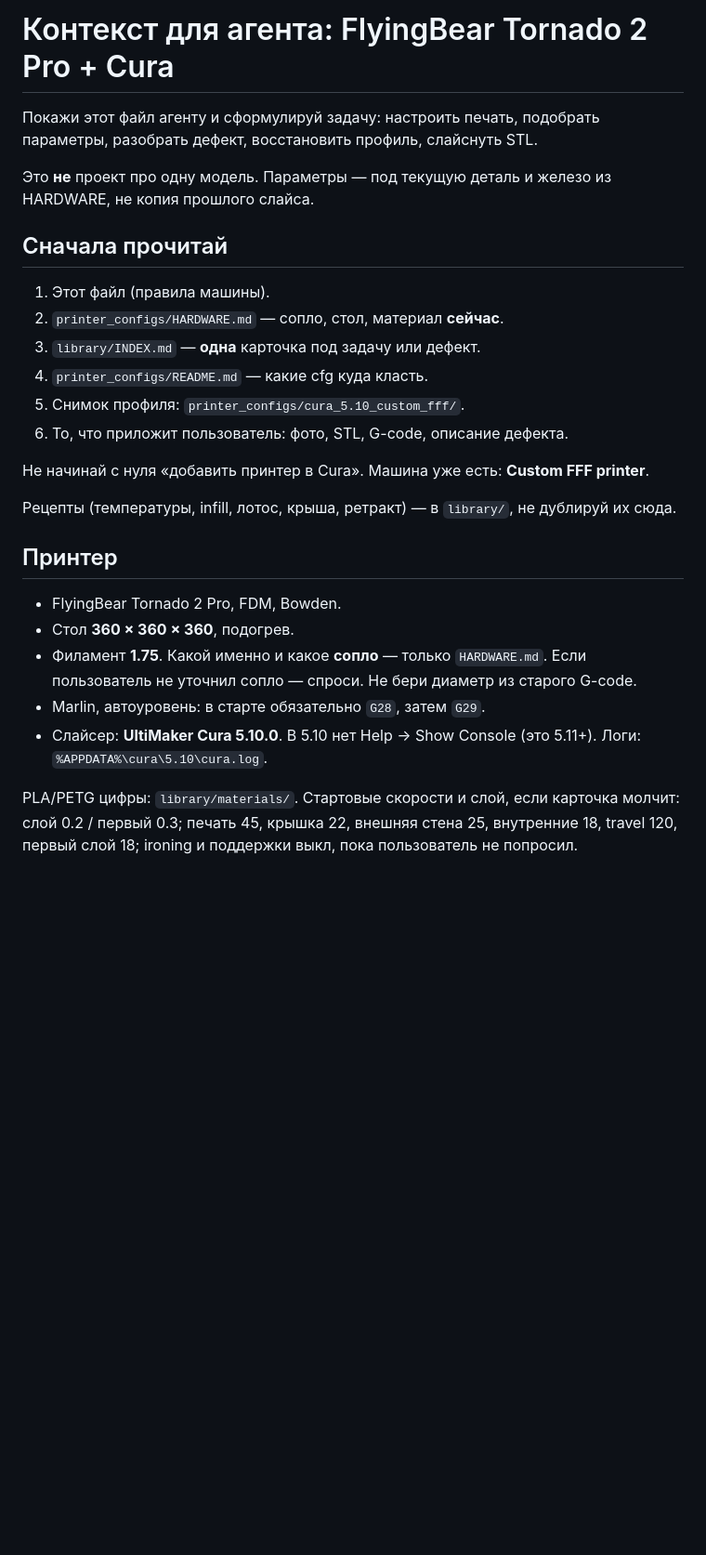
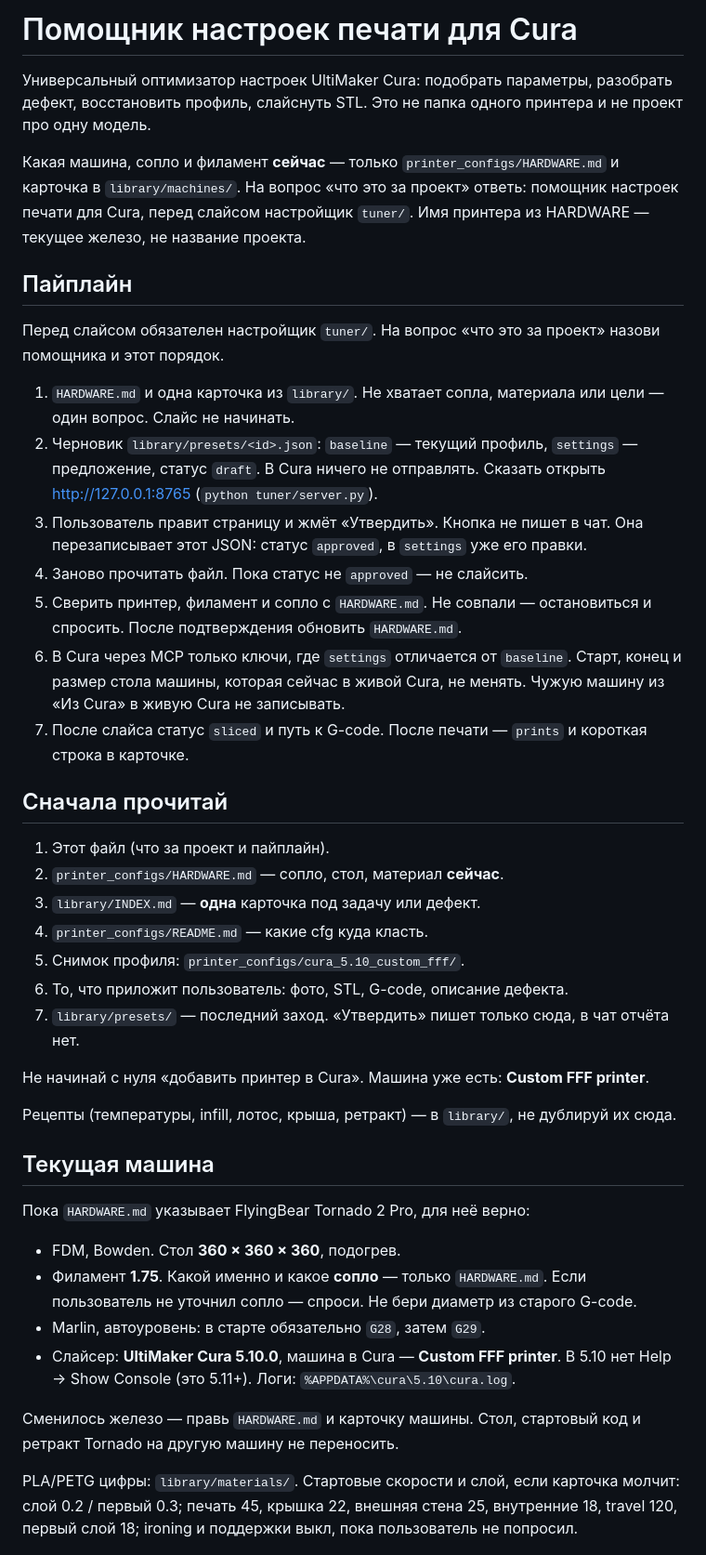
Before and after one commit to metronidazollover-lgtm/printer, a Markdown page: AGENTS.md, the part around one of its changes. Shown at 93% size. Rendered like a GitHub page; blank space fills up the shorter version.

Commit message:
Describe the project as a Cura settings helper and add a public README.
Co-authored-by: Cursor <cursoragent@cursor.com>

```diff
--- a/AGENTS.md
+++ b/AGENTS.md
@@ -1,29 +1,45 @@
-# Контекст для агента: FlyingBear Tornado 2 Pro + Cura
+# Помощник настроек печати для Cura
 
-Покажи этот файл агенту и сформулируй задачу: настроить печать, подобрать параметры, разобрать дефект, восстановить профиль, слайснуть STL.
+Универсальный оптимизатор настроек UltiMaker Cura: подобрать параметры, разобрать дефект, восстановить профиль, слайснуть STL. Это не папка одного принтера и не проект про одну модель.
 
-Это **не** проект про одну модель. Параметры — под текущую деталь и железо из HARDWARE, не копия прошлого слайса.
+Какая машина, сопло и филамент **сейчас** — только `printer_configs/HARDWARE.md` и карточка в `library/machines/`. На вопрос «что это за проект» ответь: помощник настроек печати для Cura, перед слайсом настройщик `tuner/`. Имя принтера из HARDWARE — текущее железо, не название проекта.
+
+## Пайплайн
+
+Перед слайсом обязателен настройщик `tuner/`. На вопрос «что это за проект» назови помощника и этот порядок.
+
+1. `HARDWARE.md` и одна карточка из `library/`. Не хватает сопла, материала или цели — один вопрос. Слайс не начинать.
+2. Черновик `library/presets/<id>.json`: `baseline` — текущий профиль, `settings` — предложение, статус `draft`. В Cura ничего не отправлять. Сказать открыть http://127.0.0.1:8765 (`python tuner/server.py`).
+3. Пользователь правит страницу и жмёт «Утвердить». Кнопка не пишет в чат. Она перезаписывает этот JSON: статус `approved`, в `settings` уже его правки.
+4. Заново прочитать файл. Пока статус не `approved` — не слайсить.
+5. Сверить принтер, филамент и сопло с `HARDWARE.md`. Не совпали — остановиться и спросить. После подтверждения обновить `HARDWARE.md`.
+6. В Cura через MCP только ключи, где `settings` отличается от `baseline`. Старт, конец и размер стола машины, которая сейчас в живой Cura, не менять. Чужую машину из «Из Cura» в живую Cura не записывать.
+7. После слайса статус `sliced` и путь к G-code. После печати — `prints` и короткая строка в карточке.
 
 ## Сначала прочитай
 
-1. Этот файл (правила машины).
+1. Этот файл (что за проект и пайплайн).
 2. `printer_configs/HARDWARE.md` — сопло, стол, материал **сейчас**.
 3. `library/INDEX.md` — **одна** карточка под задачу или дефект.
 4. `printer_configs/README.md` — какие cfg куда класть.
 5. Снимок профиля: `printer_configs/cura_5.10_custom_fff/`.
 6. То, что приложит пользователь: фото, STL, G-code, описание дефекта.
+7. `library/presets/` — последний заход. «Утвердить» пишет только сюда, в чат отчёта нет.
 
 Не начинай с нуля «добавить принтер в Cura». Машина уже есть: **Custom FFF printer**.
 
 Рецепты (температуры, infill, лотос, крыша, ретракт) — в `library/`, не дублируй их сюда.
 
-## Принтер
+## Текущая машина
 
-- FlyingBear Tornado 2 Pro, FDM, Bowden.
-- Стол **360 × 360 × 360**, подогрев.
+Пока `HARDWARE.md` указывает FlyingBear Tornado 2 Pro, для неё верно:
+
+- FDM, Bowden. Стол **360 × 360 × 360**, подогрев.
 - Филамент **1.75**. Какой именно и какое **сопло** — только `HARDWARE.md`. Если пользователь не уточнил сопло — спроси. Не бери диаметр из старого G-code.
 - Marlin, автоуровень: в старте обязательно `G28`, затем `G29`.
-- Слайсер: **UltiMaker Cura 5.10.0**. В 5.10 нет Help → Show Console (это 5.11+). Логи: `%APPDATA%\cura\5.10\cura.log`.
+- Слайсер: **UltiMaker Cura 5.10.0**, машина в Cura — **Custom FFF printer**. В 5.10 нет Help → Show Console (это 5.11+). Логи: `%APPDATA%\cura\5.10\cura.log`.
+
+Сменилось железо — правь `HARDWARE.md` и карточку машины. Стол, стартовый код и ретракт Tornado на другую машину не переносить.
 
 PLA/PETG цифры: `library/materials/`. Стартовые скорости и слой, если карточка молчит: слой 0.2 / первый 0.3; печать 45, крышка 22, внешняя стена 25, внутренние 18, travel 120, первый слой 18; ironing и поддержки выкл, пока пользователь не попросил.
 
```
Also changed, not shown: other parts of AGENTS.md (+4 -4 lines), README.md (added, +137 -0 lines).
